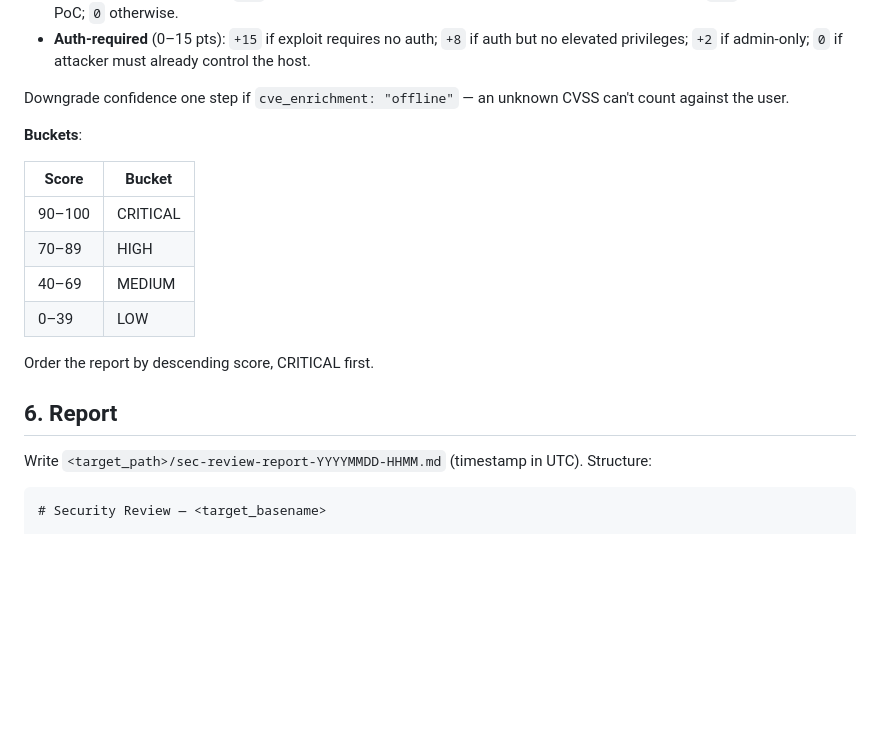
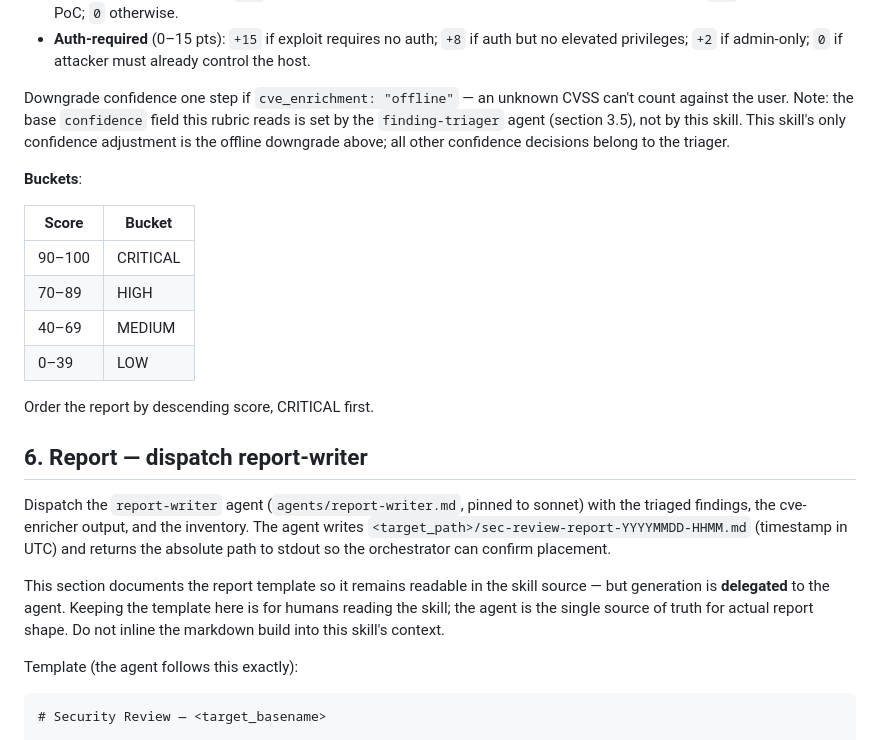
Before and after one commit to sureserverman/sec-audit, a Markdown page: skills/sec-review/SKILL.md, the part around one of its changes. GitHub-like rendering; blank space fills up the shorter version.

````diff
--- a/skills/sec-review/SKILL.md
+++ b/skills/sec-review/SKILL.md
@@ -160,7 +186,10 @@ Compute a numeric score 0–100 per finding and bucket it.
   must already control the host.
 
 Downgrade confidence one step if `cve_enrichment: "offline"` — an unknown
-CVSS can't count against the user.
+CVSS can't count against the user. Note: the base `confidence` field this
+rubric reads is set by the `finding-triager` agent (section 3.5), not by
+this skill. This skill's only confidence adjustment is the offline
+downgrade above; all other confidence decisions belong to the triager.
 
 **Buckets**:
 
@@ -173,10 +202,22 @@ CVSS can't count against the user.
 
 Order the report by descending score, CRITICAL first.
 
-## 6. Report
+## 6. Report — dispatch report-writer
 
-Write `<target_path>/sec-review-report-YYYYMMDD-HHMM.md` (timestamp in
-UTC). Structure:
+Dispatch the `report-writer` agent (`agents/report-writer.md`, pinned to
+sonnet) with the triaged findings, the cve-enricher output, and the
+inventory. The agent writes
+`<target_path>/sec-review-report-YYYYMMDD-HHMM.md` (timestamp in UTC) and
+returns the absolute path to stdout so the orchestrator can confirm
+placement.
+
+This section documents the report template so it remains readable in the
+skill source — but generation is **delegated** to the agent. Keeping the
+template here is for humans reading the skill; the agent is the single
+source of truth for actual report shape. Do not inline the markdown build
+into this skill's context.
+
+Template (the agent follows this exactly):
 
 ```markdown
 # Security Review — <target_basename>
````
Also changed, not shown: other parts of skills/sec-review/SKILL.md (+61 -35 lines).
